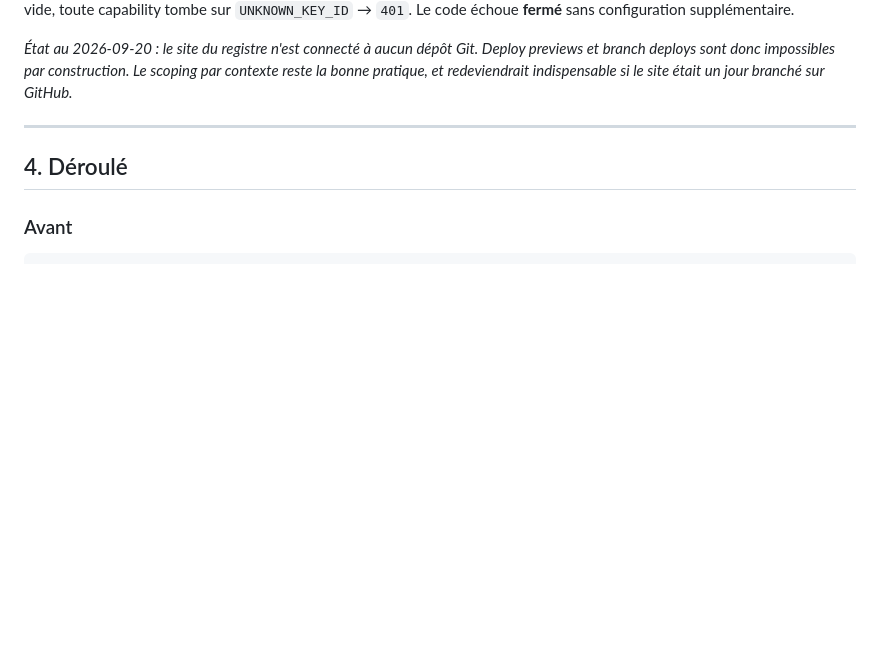
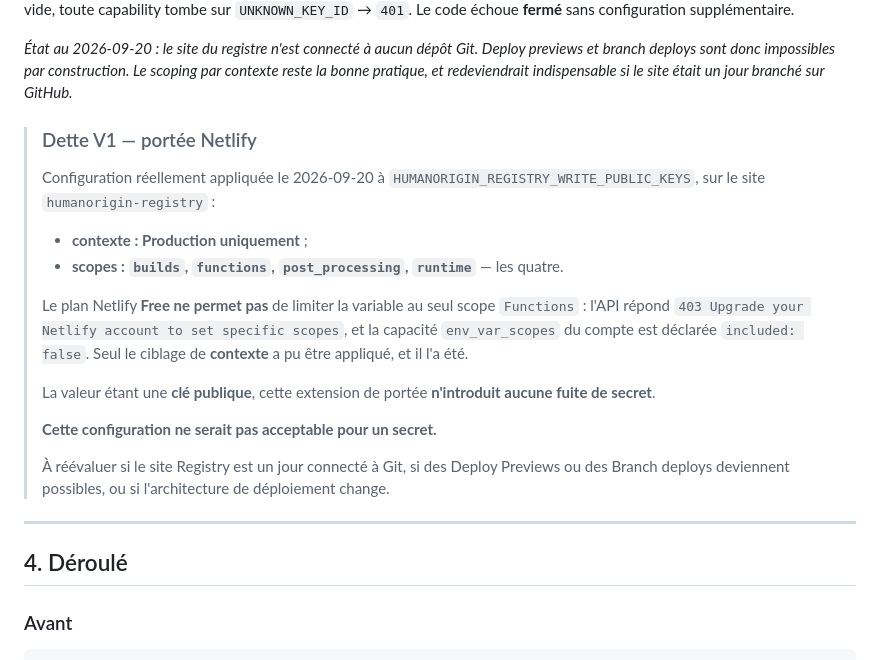
Before and after one commit to 427h5dvrch-lang/human-origin, a Markdown page: tools/ceremony/CEREMONIE_ho-registry-write-v1.md, the part around the change. Rendered like a GitHub page; blank space fills up the shorter version.

Commit message:
Cérémonie : consigner la dette de portée Netlify
La variable publique a été créée le 2026-09-20 avec le contexte Production
seul, mais avec les quatre scopes : le plan Free refuse le scoping
(403 « Upgrade your Netlify account to set specific scopes », capacité
env_var_scopes déclarée included: false).

La valeur est une clé publique, donc aucune fuite de secret. La note dit
explicitement que cette configuration ne conviendrait pas à un secret, et
nomme les trois conditions qui imposeraient de la réévaluer.

Co-Authored-By: Claude Opus 5 (1M context) <noreply@anthropic.com>

```diff
--- a/tools/ceremony/CEREMONIE_ho-registry-write-v1.md
+++ b/tools/ceremony/CEREMONIE_ho-registry-write-v1.md
@@ -70,6 +70,27 @@ Le code échoue **fermé** sans configuration supplémentaire.
 *État au 2026-09-20 : le site du registre n'est connecté à aucun dépôt Git. Deploy previews et
 branch deploys sont donc impossibles par construction. Le scoping par contexte reste la bonne
 pratique, et redeviendrait indispensable si le site était un jour branché sur GitHub.*
+
+> ### Dette V1 — portée Netlify
+>
+> Configuration réellement appliquée le 2026-09-20 à
+> `HUMANORIGIN_REGISTRY_WRITE_PUBLIC_KEYS`, sur le site `humanorigin-registry` :
+>
+> - **contexte : Production uniquement** ;
+> - **scopes : `builds`, `functions`, `post_processing`, `runtime`** — les quatre.
+>
+> Le plan Netlify **Free ne permet pas** de limiter la variable au seul scope `Functions` :
+> l'API répond `403 Upgrade your Netlify account to set specific scopes`, et la capacité
+> `env_var_scopes` du compte est déclarée `included: false`. Seul le ciblage de **contexte**
+> a pu être appliqué, et il l'a été.
+>
+> La valeur étant une **clé publique**, cette extension de portée **n'introduit aucune fuite
+> de secret**.
+>
+> **Cette configuration ne serait pas acceptable pour un secret.**
+>
+> À réévaluer si le site Registry est un jour connecté à Git, si des Deploy Previews ou des
+> Branch deploys deviennent possibles, ou si l'architecture de déploiement change.
 
 ---
 
```
